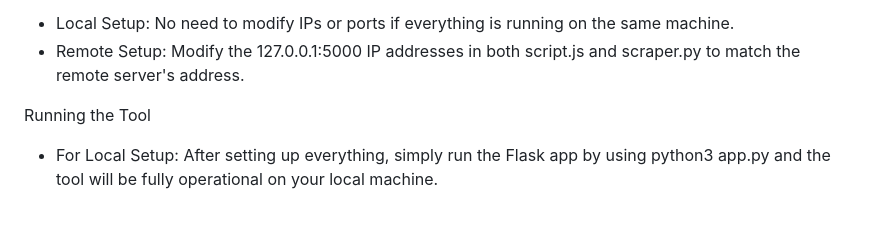
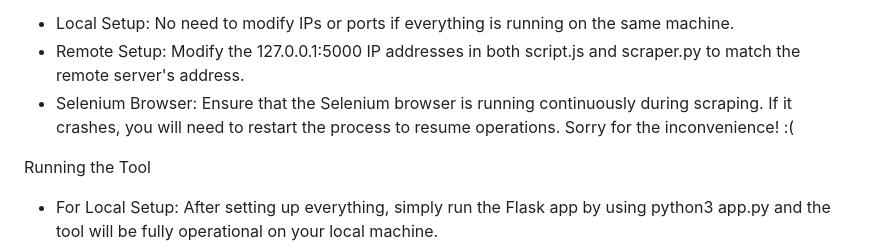
Before and after one commit to levo-777/whats_app_web_phishing_tool, a Markdown page: README.md, the part around the change. GitHub-like rendering; blank space fills up the shorter version.

```diff
--- a/README.md
+++ b/README.md
@@ -82,6 +82,7 @@ After adjusting the IP address, run the scraper on your local machine:
 Notes:
 - Local Setup: No need to modify IPs or ports if everything is running on the same machine.
 - Remote Setup: Modify the 127.0.0.1:5000 IP addresses in both script.js and scraper.py to match the remote server's address.
+- Selenium Browser: Ensure that the Selenium browser is running continuously during scraping. If it crashes, you will need to restart the process to resume operations. Sorry for the inconvenience! :(
 
 Running the Tool
 - For Local Setup: After setting up everything, simply run the Flask app by using python3 app.py and the tool will be fully operational on your local machine.
```
